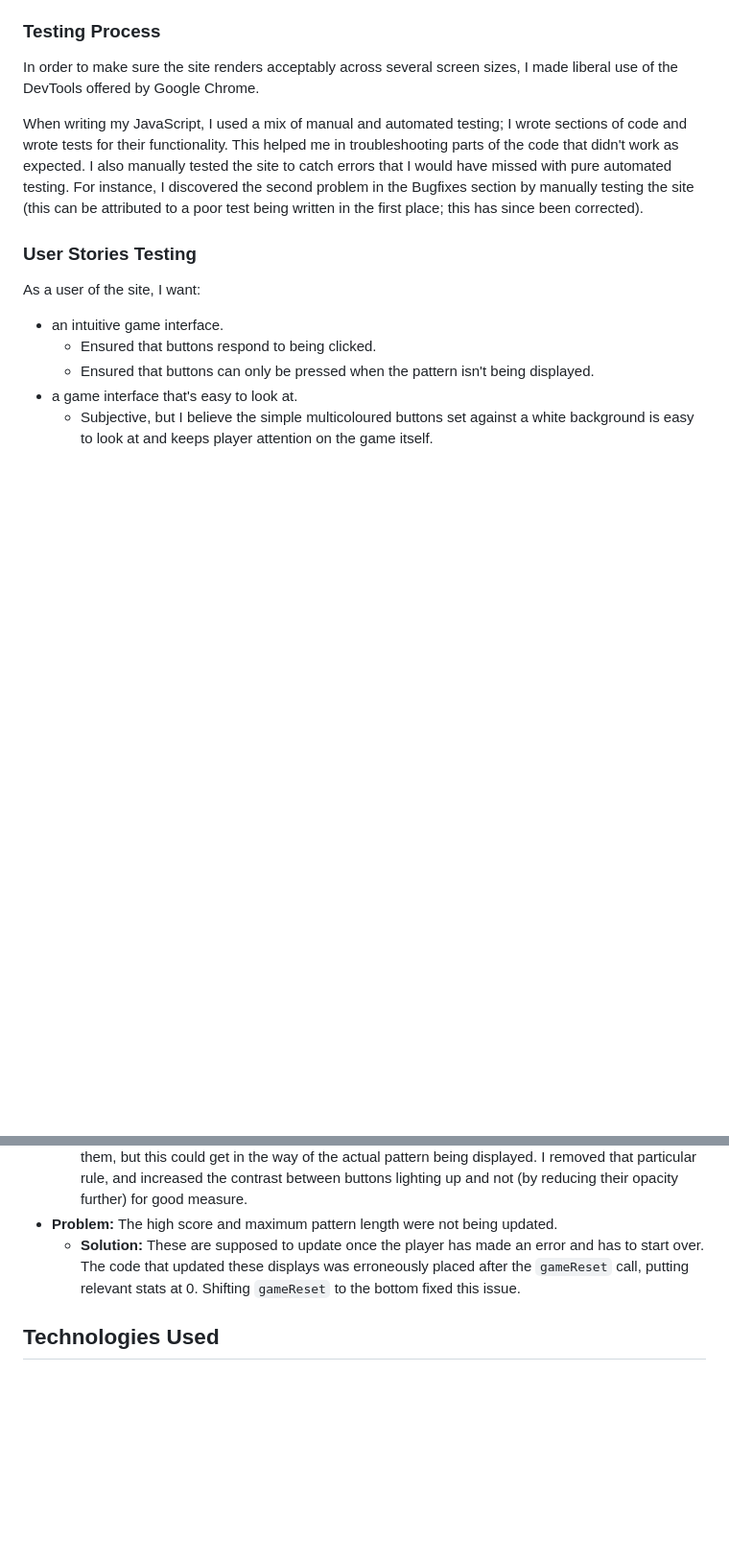
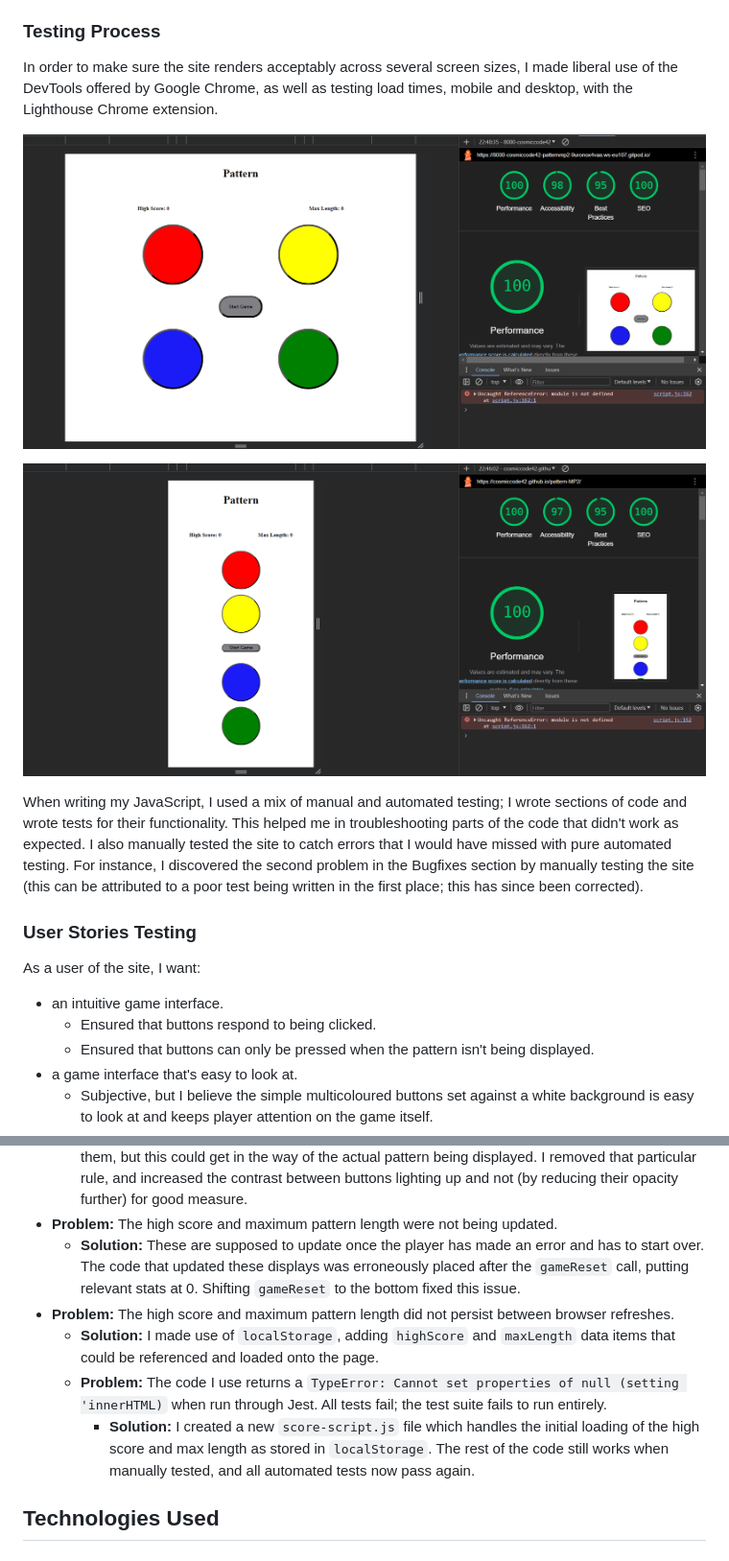
Before and after one commit to cosmicCode42/pattern, a Markdown page: README.md, 2 parts joined by grey strips. Shown: that part at 96% size. GitHub-like rendering; pictures changed too: docs/lighthouse-test-desktop.png (added), docs/lighthouse-test-mobile.png (added); blank space fills up the shorter version.

Commit message:
docs: edited readme

```diff
--- a/README.md
+++ b/README.md
@@ -95,7 +95,11 @@ The developer used **W3C CSS Validation Service** and **W3C Markup Validation Se
 
 ### Testing Process
 
-In order to make sure the site renders acceptably across several screen sizes, I made liberal use of the DevTools offered by Google Chrome.
+In order to make sure the site renders acceptably across several screen sizes, I made liberal use of the DevTools offered by Google Chrome, as well as testing load times, mobile and desktop, with the Lighthouse Chrome extension.
+
+![Testing main page desktop version.](docs/lighthouse-test-desktop.png)
+
+![Testing main page mobile version.](docs/lighthouse-test-mobile.png)
 
 When writing my JavaScript, I used a mix of manual and automated testing; I wrote sections of code and wrote tests for their functionality. This helped me in troubleshooting parts of the code that didn't work as expected. I also manually tested the site to catch errors that I would have missed with pure automated testing. For instance, I discovered the second problem in the Bugfixes section by manually testing the site (this can be attributed to a poor test being written in the first place; this has since been corrected).
 
@@ -137,6 +132,10 @@ As a user of the site, I want:
 	- **Solution:** I had added a ``:hover`` CSS rule to have the buttons light up when the mouse is over them, but this could get in the way of the actual pattern being displayed. I removed that particular rule, and increased the contrast between buttons lighting up and not (by reducing their opacity further) for good measure.
 - **Problem:** The high score and maximum pattern length were not being updated.
 	- **Solution:** These are supposed to update once the player has made an error and has to start over. The code that updated these displays was erroneously placed after the ``gameReset`` call, putting relevant stats at 0. Shifting ``gameReset`` to the bottom fixed this issue.
+- **Problem:** The high score and maximum pattern length did not persist between browser refreshes.
+	- **Solution:** I made use of `localStorage`, adding `highScore` and `maxLength` data items that could be referenced and loaded onto the page.
+	- **Problem:** The code I use returns a `TypeError: Cannot set properties of null (setting 'innerHTML)` when run through Jest. All tests fail; the test suite fails to run entirely.
+		- **Solution:** I created a new `score-script.js` file which handles the initial loading of the high score and max length as stored in `localStorage`. The rest of the code still works when manually tested, and all automated tests now pass again.
 
 ## Technologies Used
 
```
Also changed, not shown: other parts of README.md (+2 -10 lines).
